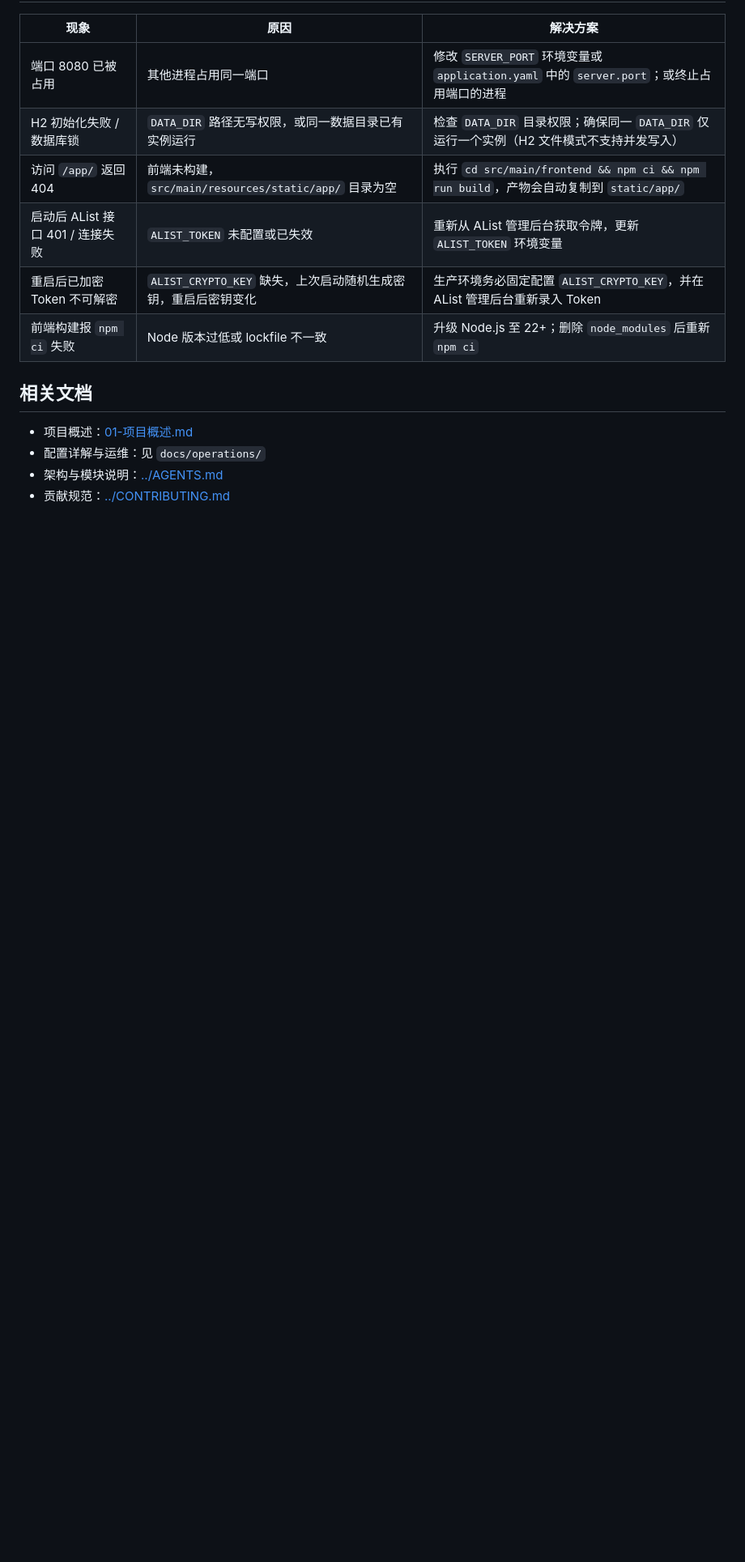
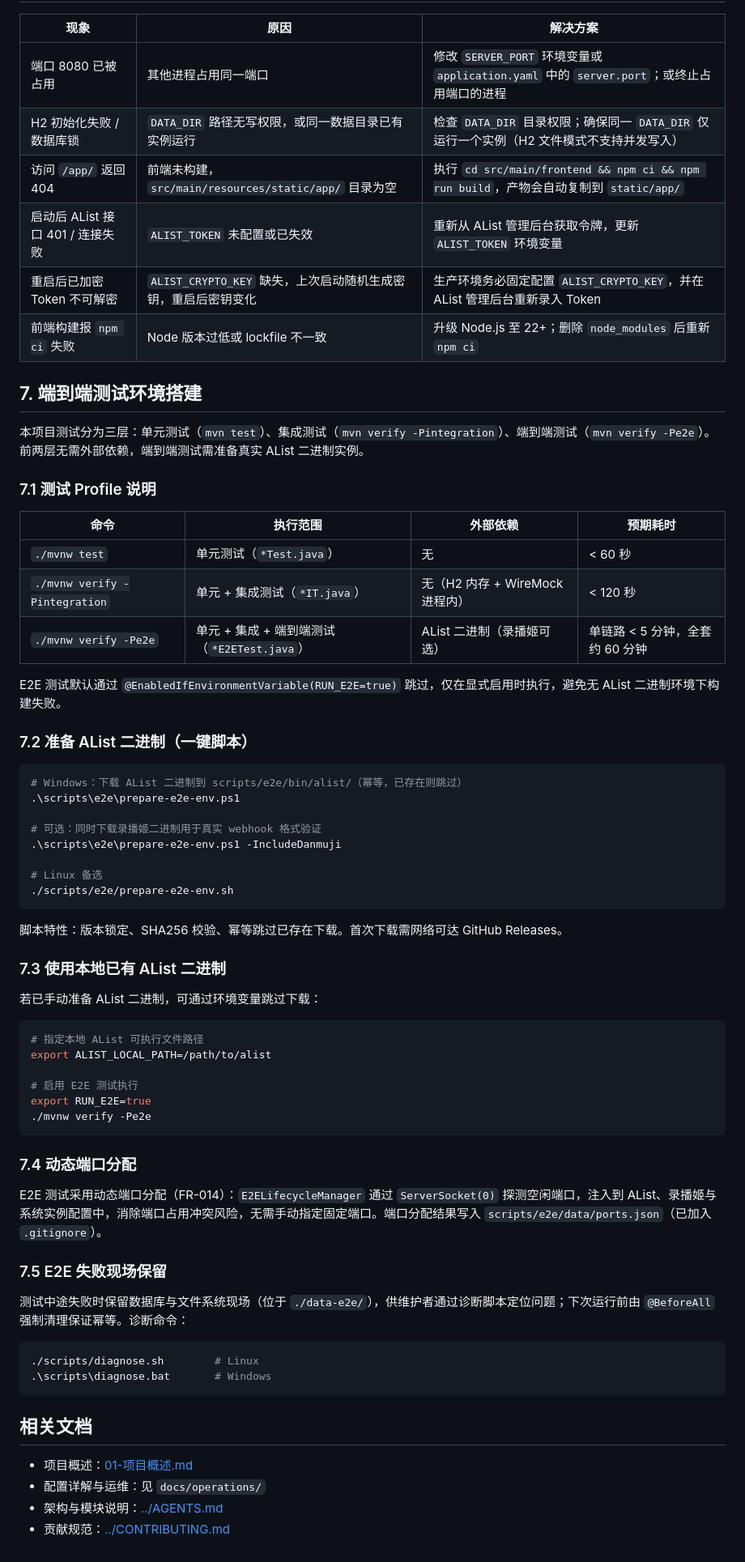
Before and after one commit to lldwb/AList-Media-Sync, a Markdown page: docs/02-开发环境搭建.md, the part around the change. Shown at 81% size. GitHub-like rendering; blank space fills up the shorter version.

Commit message:
docs(012): 同步端到端测试基础设施文档
实现后文档同步（章程原则 IX、XI），为 012-e2e-test-infrastructure 补全主题文档：

- docs/02-开发环境搭建.md：新增 §7 端到端测试环境搭建章节，含测试 profile 说明、AList 二进制一键下载脚本用法、ALIST_LOCAL_PATH 跳过、动态端口分配（FR-014）、失败现场保留（FR-009）
- docs/06-运维部署.md：新增 §六 测试 Profile 与 CI 集成章节，含三层测试 Maven profile 隔离表、failsafe 串行与超时配置、nightly CI 定时运行说明（FR-013）
- CHANGELOG.md：[Unreleased] Added 新增 4 条条目，记录集成测试层、Maven profile 隔离、E2E 环境准备脚本、nightly CI

````diff
--- a/docs/02-开发环境搭建.md
+++ b/docs/02-开发环境搭建.md
@@ -126,6 +126,61 @@ start.bat
 | 重启后已加密 Token 不可解密 | `ALIST_CRYPTO_KEY` 缺失，上次启动随机生成密钥，重启后密钥变化 | 生产环境务必固定配置 `ALIST_CRYPTO_KEY`，并在 AList 管理后台重新录入 Token |
 | 前端构建报 `npm ci` 失败 | Node 版本过低或 lockfile 不一致 | 升级 Node.js 至 22+；删除 `node_modules` 后重新 `npm ci` |
 
+## 7. 端到端测试环境搭建
+
+本项目测试分为三层：单元测试（`mvn test`）、集成测试（`mvn verify -Pintegration`）、端到端测试（`mvn verify -Pe2e`）。前两层无需外部依赖，端到端测试需准备真实 AList 二进制实例。
+
+### 7.1 测试 Profile 说明
+
+| 命令 | 执行范围 | 外部依赖 | 预期耗时 |
+|------|---------|---------|---------|
+| `./mvnw test` | 单元测试（`*Test.java`） | 无 | < 60 秒 |
+| `./mvnw verify -Pintegration` | 单元 + 集成测试（`*IT.java`） | 无（H2 内存 + WireMock 进程内） | < 120 秒 |
+| `./mvnw verify -Pe2e` | 单元 + 集成 + 端到端测试（`*E2ETest.java`） | AList 二进制（录播姬可选） | 单链路 < 5 分钟，全套约 60 分钟 |
+
+E2E 测试默认通过 `@EnabledIfEnvironmentVariable(RUN_E2E=true)` 跳过，仅在显式启用时执行，避免无 AList 二进制环境下构建失败。
+
+### 7.2 准备 AList 二进制（一键脚本）
+
+```powershell
+# Windows：下载 AList 二进制到 scripts/e2e/bin/alist/（幂等，已存在则跳过）
+.\scripts\e2e\prepare-e2e-env.ps1
+
+# 可选：同时下载录播姬二进制用于真实 webhook 格式验证
+.\scripts\e2e\prepare-e2e-env.ps1 -IncludeDanmuji
+
+# Linux 备选
+./scripts/e2e/prepare-e2e-env.sh
+```
+
+脚本特性：版本锁定、SHA256 校验、幂等跳过已存在下载。首次下载需网络可达 GitHub Releases。
+
+### 7.3 使用本地已有 AList 二进制
+
+若已手动准备 AList 二进制，可通过环境变量跳过下载：
+
+```bash
+# 指定本地 AList 可执行文件路径
+export ALIST_LOCAL_PATH=/path/to/alist
+
+# 启用 E2E 测试执行
+export RUN_E2E=true
+./mvnw verify -Pe2e
+```
+
+### 7.4 动态端口分配
+
+E2E 测试采用动态端口分配（FR-014）：`E2ELifecycleManager` 通过 `ServerSocket(0)` 探测空闲端口，注入到 AList、录播姬与系统实例配置中，消除端口占用冲突风险，无需手动指定固定端口。端口分配结果写入 `scripts/e2e/data/ports.json`（已加入 `.gitignore`）。
+
+### 7.5 E2E 失败现场保留
+
+测试中途失败时保留数据库与文件系统现场（位于 `./data-e2e/`），供维护者通过诊断脚本定位问题；下次运行前由 `@BeforeAll` 强制清理保证幂等。诊断命令：
+
+```bash
+./scripts/diagnose.sh        # Linux
+.\scripts\diagnose.bat       # Windows
+```
+
 ## 相关文档
 
 - 项目概述：[01-项目概述.md](./01-项目概述.md)
````
Also changed, not shown: CHANGELOG.md (+4 -0 lines), docs/06-运维部署.md (+26 -0 lines).
